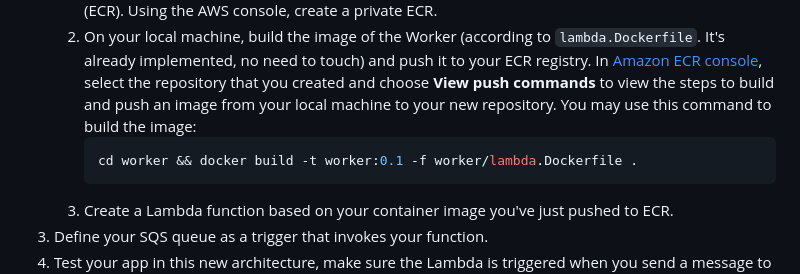
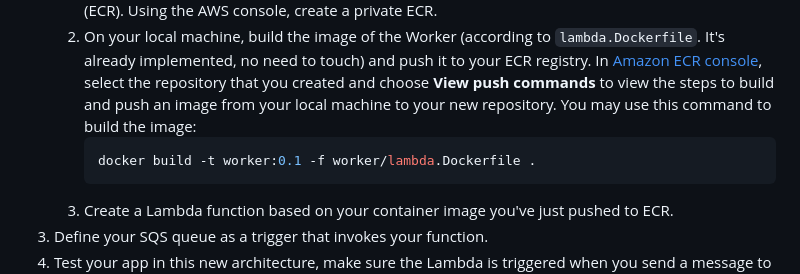
Before and after one commit to alonitac/DevOpsMay22, a Markdown page: exercises/aws_ex1.md, the part around the change. Rendered like a GitHub page.

Commit message:
fux aws ex

````diff
--- a/exercises/aws_ex1.md
+++ b/exercises/aws_ex1.md
@@ -138,7 +138,7 @@ Instead of scaling EC2 instance with the Worker service deployed there, you will
     1. In order to do so, first you need to build and push a Docker image on Elastic Container Registry (ECR). Using the AWS console, create a private ECR.
     2. On your local machine, build the image of the Worker (according to `lambda.Dockerfile`. It's already implemented, no need to touch) and push it to your ECR registry. In [Amazon ECR console](https://console.aws.amazon.com/ecr/repositories), select the repository that you created and choose **View push commands** to view the steps to build and push an image from your local machine to your new repository\. You may use this command to build the image:
        ```shell
-       cd worker && docker build -t worker:0.1 -f worker/lambda.Dockerfile .
+       docker build -t worker:0.1 -f worker/lambda.Dockerfile .
        ```
     3. Create a Lambda function based on your container image you've just pushed to ECR.
 3. Define your SQS queue as a trigger that invokes your function.
````
